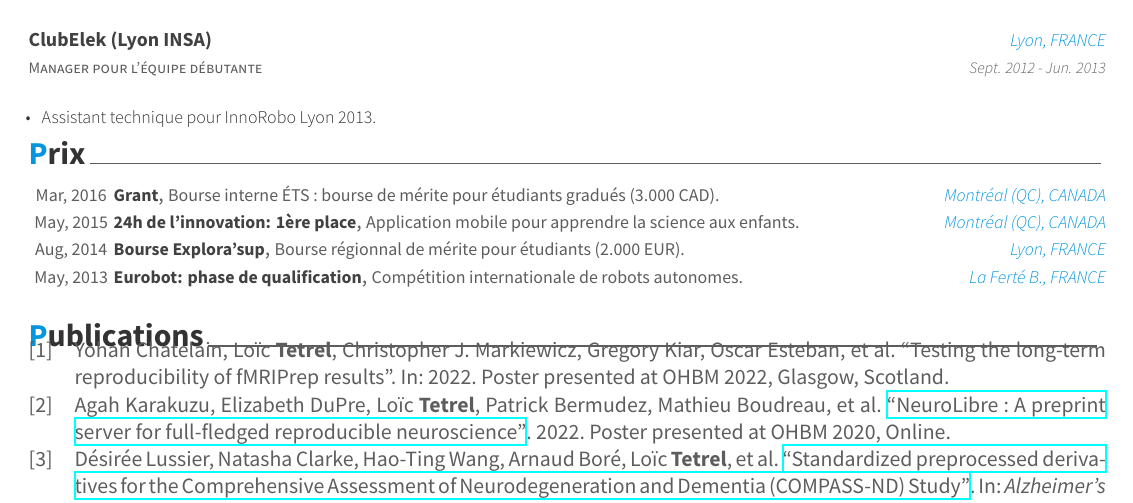
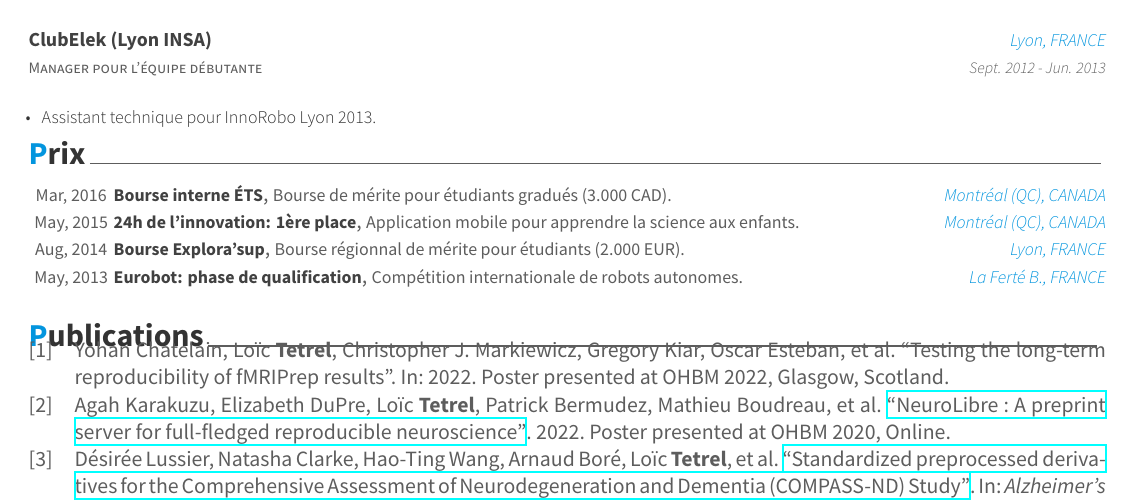
Before and after one commit to ltetrel/ltetrel.github.io, a LaTeX CV (assets/resume_fr/cv.tex, which reads assets/resume_fr/cv-sections/awards.tex): part of page 2 of 2, cut so that both start at the same text. Compiled offline with XeLaTeX.

Commit message:
updating fr resume

```diff
--- a/assets/resume_fr/cv-sections/awards.tex
+++ b/assets/resume_fr/cv-sections/awards.tex
@@ -8,8 +8,8 @@
 
 \begin{cvhonors}
 \cvhonor
-{Grant} % Award
-{Bourse interne ÉTS : bourse de mérite pour étudiants gradués (3.000 CAD).} % Event
+{Bourse interne ÉTS} % Award
+{Bourse de mérite pour étudiants gradués (3.000 CAD).} % Event
 {\hspace{-5mm}Montréal (QC), CANADA} % Location
 {Mar, 2016} % Date(s)
 %------------------------------------------------
```
Also changed, not shown: assets/resume_fr/cv.pdf, 2 other files.
